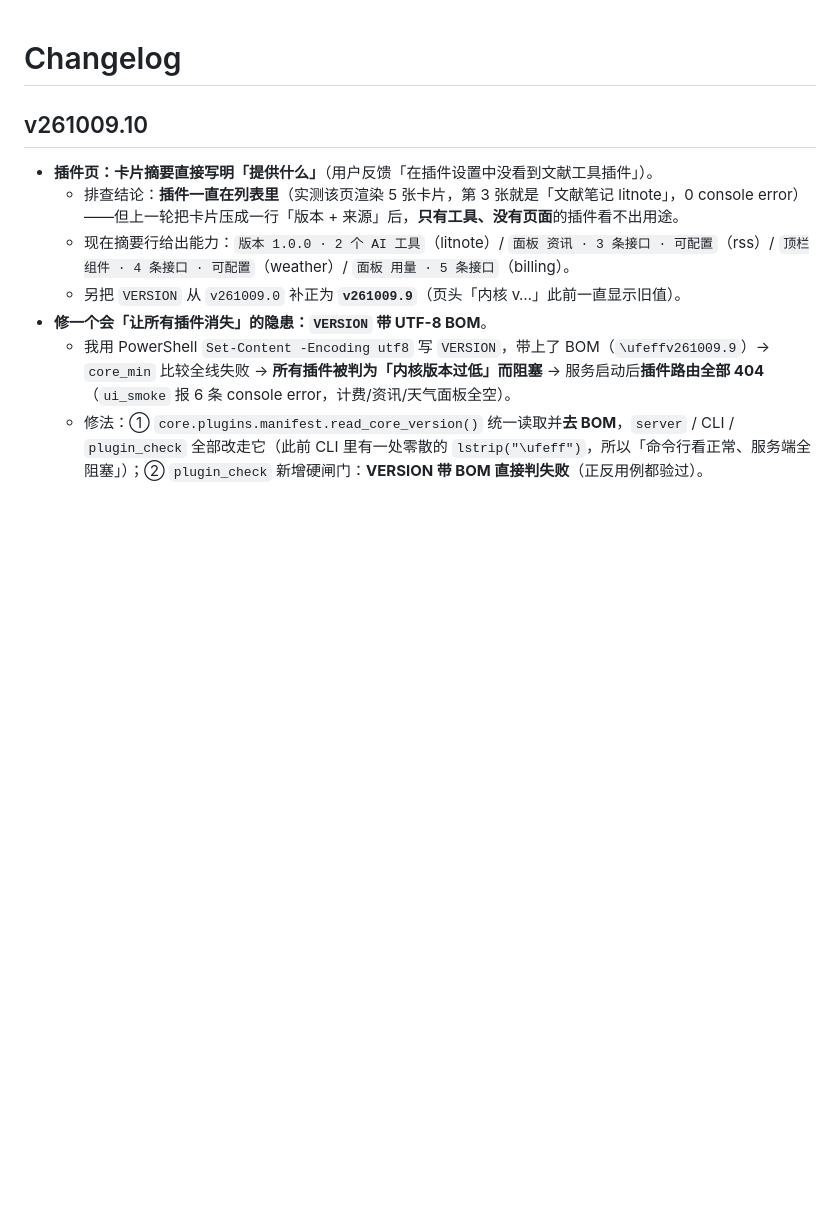
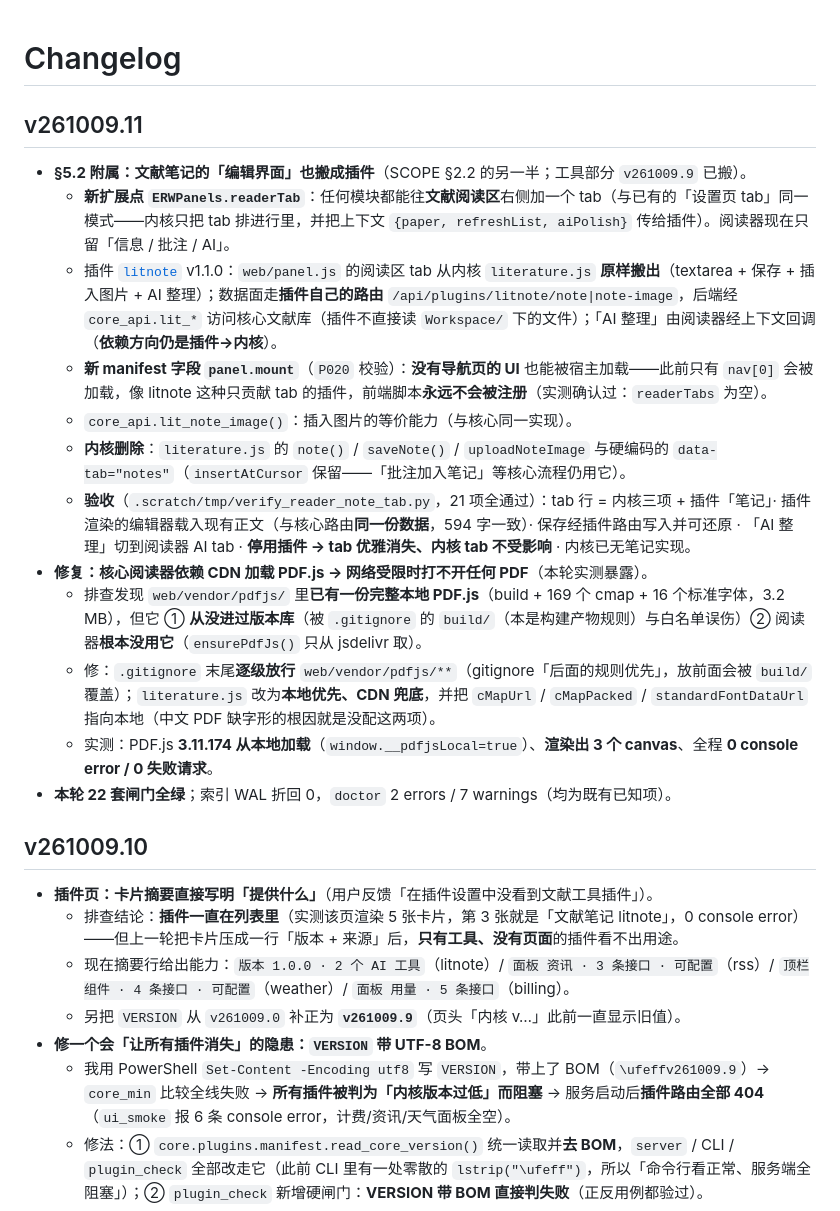
Before and after one commit to Moxise/engineering-research-workbench, a Markdown page: CHANGELOG.md, the part around the change. Drawn GitHub-style; blank space fills up the shorter version.

Commit message:
docs: 记录 v261009.11（阅读区 tab 扩展点 + 文献笔记编辑界面 + PDF.js 本地化）

```diff
--- a/CHANGELOG.md
+++ b/CHANGELOG.md
@@ -1,4 +1,19 @@
 # Changelog
+
+## v261009.11
+
+- **§5.2 附属：文献笔记的「编辑界面」也搬成插件**（SCOPE §2.2 的另一半；工具部分 `v261009.9` 已搬）。
+  - **新扩展点 `ERWPanels.readerTab`**：任何模块都能往**文献阅读区**右侧加一个 tab（与已有的「设置页 tab」同一模式——内核只把 tab 排进行里，并把上下文 `{paper, refreshList, aiPolish}` 传给插件）。阅读器现在只留「信息 / 批注 / AI」。
+  - 插件 [`litnote`](plugins/litnote/plugin.json) v1.1.0：`web/panel.js` 的阅读区 tab 从内核 `literature.js` **原样搬出**（textarea + 保存 + 插入图片 + AI 整理）；数据面走**插件自己的路由** `/api/plugins/litnote/note|note-image`，后端经 `core_api.lit_*` 访问核心文献库（插件不直接读 `Workspace/` 下的文件）；「AI 整理」由阅读器经上下文回调（**依赖方向仍是插件→内核**）。
+  - **新 manifest 字段 `panel.mount`**（`P020` 校验）：**没有导航页的 UI** 也能被宿主加载——此前只有 `nav[0]` 会被加载，像 litnote 这种只贡献 tab 的插件，前端脚本**永远不会被注册**（实测确认过：`readerTabs` 为空）。
+  - `core_api.lit_note_image()`：插入图片的等价能力（与核心同一实现）。
+  - **内核删除**：`literature.js` 的 `note()` / `saveNote()` / `uploadNoteImage` 与硬编码的 `data-tab="notes"`（`insertAtCursor` 保留——「批注加入笔记」等核心流程仍用它）。
+  - **验收**（`.scratch/tmp/verify_reader_note_tab.py`，21 项全通过）：tab 行 = 内核三项 + 插件「笔记」· 插件渲染的编辑器载入现有正文（与核心路由**同一份数据**，594 字一致）· 保存经插件路由写入并可还原 · 「AI 整理」切到阅读器 AI tab · **停用插件 → tab 优雅消失、内核 tab 不受影响** · 内核已无笔记实现。
+- **修复：核心阅读器依赖 CDN 加载 PDF.js → 网络受限时打不开任何 PDF**（本轮实测暴露）。
+  - 排查发现 `web/vendor/pdfjs/` 里**已有一份完整本地 PDF.js**（build + 169 个 cmap + 16 个标准字体，3.2 MB），但它 ① **从没进过版本库**（被 `.gitignore` 的 `build/`（本是构建产物规则）与白名单误伤）② 阅读器**根本没用它**（`ensurePdfJs()` 只从 jsdelivr 取）。
+  - 修：`.gitignore` 末尾**逐级放行** `web/vendor/pdfjs/**`（gitignore「后面的规则优先」，放前面会被 `build/` 覆盖）；`literature.js` 改为**本地优先、CDN 兜底**，并把 `cMapUrl` / `cMapPacked` / `standardFontDataUrl` 指向本地（中文 PDF 缺字形的根因就是没配这两项）。
+  - 实测：PDF.js **3.11.174 从本地加载**（`window.__pdfjsLocal=true`）、**渲染出 3 个 canvas**、全程 **0 console error / 0 失败请求**。
+- **本轮 22 套闸门全绿**；索引 WAL 折回 0，`doctor` 2 errors / 7 warnings（均为既有已知项）。
 
 ## v261009.10
 
```
Also changed, not shown: docs/REFACTOR_PLAN.md (+4 -1 lines).
